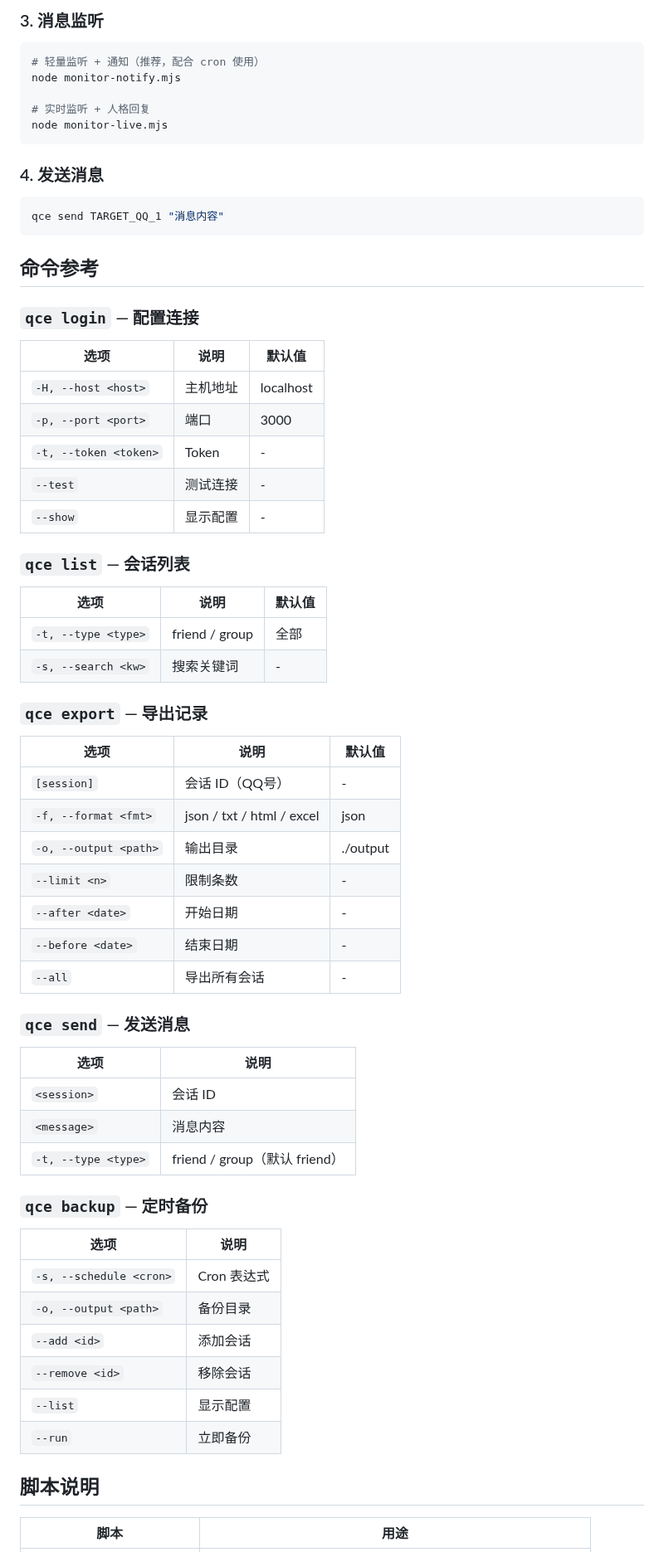
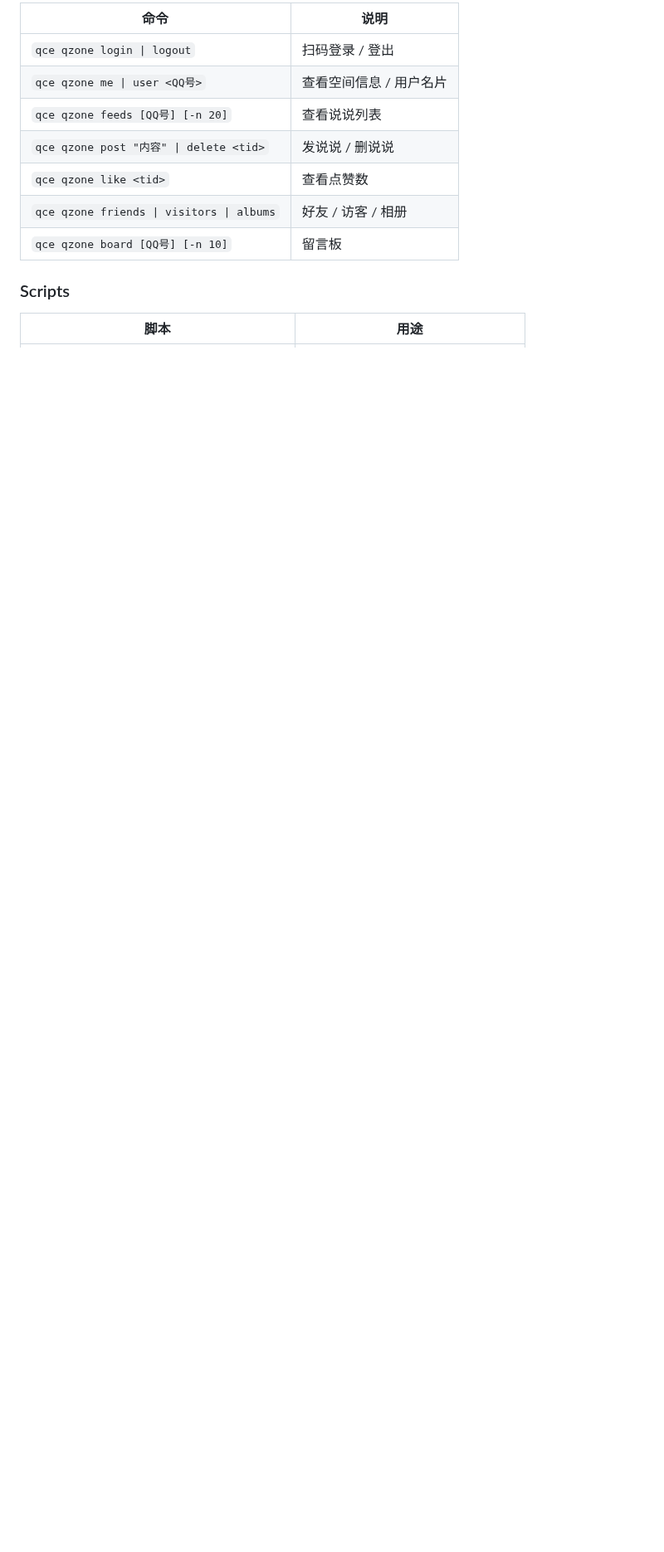
Before and after one commit to zhuobichen/qchat-cli, a Markdown page: README.md, the part around one of its changes. Shown at 83% size. Rendered like a GitHub page; blank space fills up the shorter version.

````diff
--- a/README.md
+++ b/README.md
@@ -69,71 +83,15 @@ node export-full-history.mjs TARGET_QQ_1  # Markdown
 
-### 3. 消息监听
+| 命令 | 说明 |
+|------|------|
+| `qce qzone login \| logout` | 扫码登录 / 登出 |
+| `qce qzone me \| user <QQ号>` | 查看空间信息 / 用户名片 |
+| `qce qzone feeds [QQ号] [-n 20]` | 查看说说列表 |
+| `qce qzone post "内容" \| delete <tid>` | 发说说 / 删说说 |
+| `qce qzone like <tid>` | 查看点赞数 |
+| `qce qzone friends \| visitors \| albums` | 好友 / 访客 / 相册 |
+| `qce qzone board [QQ号] [-n 10]` | 留言板 |
 
-```bash
-# 轻量监听 + 通知（推荐，配合 cron 使用）
-node monitor-notify.mjs
-
-# 实时监听 + 人格回复
-node monitor-live.mjs
-```
-
-### 4. 发送消息
-
-```bash
-qce send TARGET_QQ_1 "消息内容"
-```
-
-## 命令参考
-
-### `qce login` — 配置连接
-
-| 选项 | 说明 | 默认值 |
-|------|------|--------|
-| `-H, --host <host>` | 主机地址 | localhost |
-| `-p, --port <port>` | 端口 | 3000 |
-| `-t, --token <token>` | Token | - |
-| `--test` | 测试连接 | - |
-| `--show` | 显示配置 | - |
-
-### `qce list` — 会话列表
-
-| 选项 | 说明 | 默认值 |
-|------|------|--------|
-| `-t, --type <type>` | friend / group | 全部 |
-| `-s, --search <kw>` | 搜索关键词 | - |
-
-### `qce export` — 导出记录
-
-| 选项 | 说明 | 默认值 |
-|------|------|--------|
-| `[session]` | 会话 ID（QQ号） | - |
-| `-f, --format <fmt>` | json / txt / html / excel | json |
-| `-o, --output <path>` | 输出目录 | ./output |
-| `--limit <n>` | 限制条数 | - |
-| `--after <date>` | 开始日期 | - |
-| `--before <date>` | 结束日期 | - |
-| `--all` | 导出所有会话 | - |
-
-### `qce send` — 发送消息
-
-| 选项 | 说明 |
-|------|------|
-| `<session>` | 会话 ID |
-| `<message>` | 消息内容 |
-| `-t, --type <type>` | friend / group（默认 friend） |
-
-### `qce backup` — 定时备份
-
-| 选项 | 说明 |
-|------|------|
-| `-s, --schedule <cron>` | Cron 表达式 |
-| `-o, --output <path>` | 备份目录 |
-| `--add <id>` | 添加会话 |
-| `--remove <id>` | 移除会话 |
-| `--list` | 显示配置 |
-| `--run` | 立即备份 |
-
-## 脚本说明
+### Scripts
 
 | 脚本 | 用途 |
 |------|------|
````
Also changed, not shown: other parts of README.md (+97 -84 lines), qchat-cli架构图.png (added), 1 other file.
